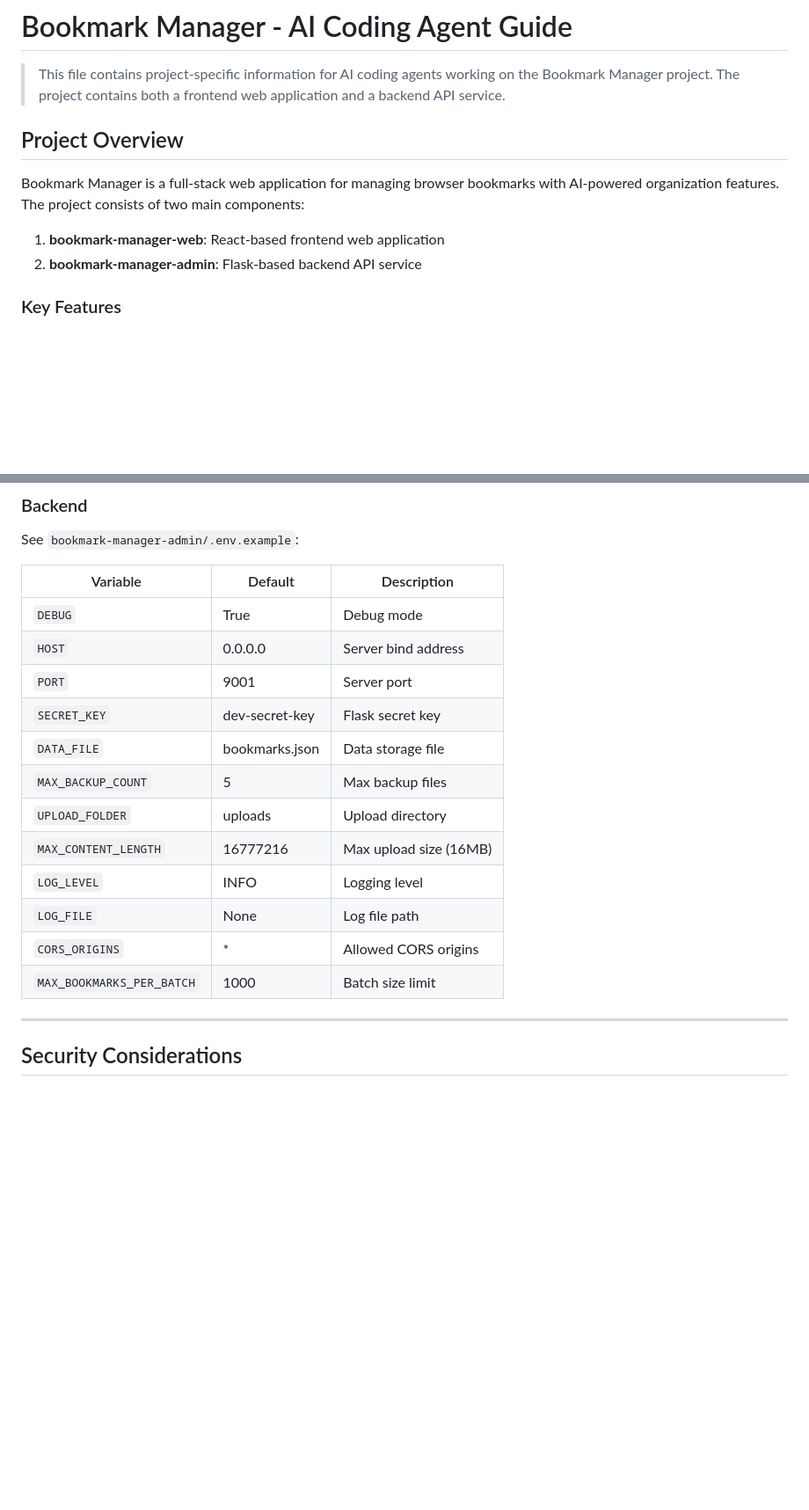
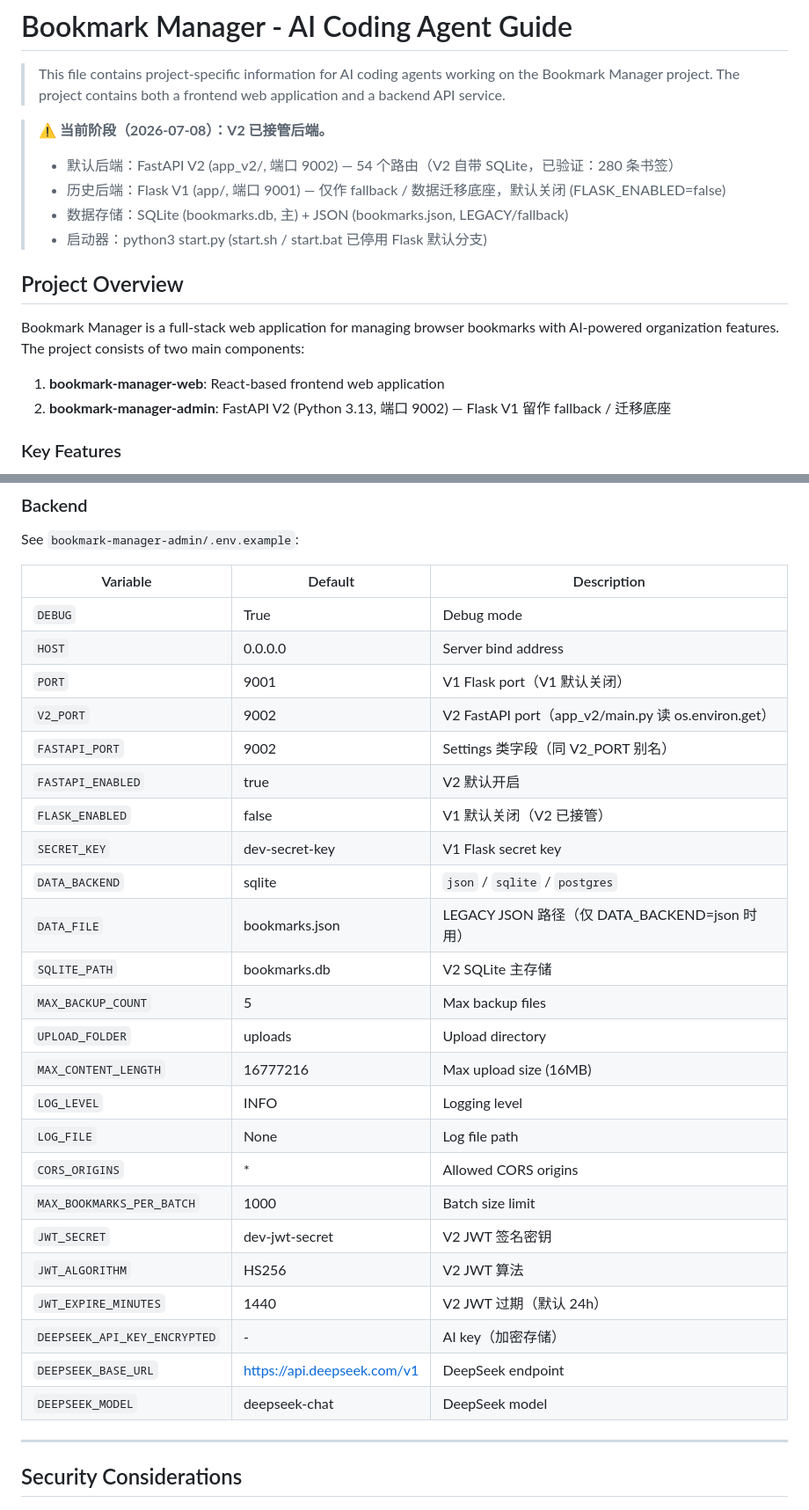
Before and after one commit to HhCompile/bookmark-manager, a Markdown page: AGENTS.md, 2 parts joined by grey strips. Shown at 88% size. Rendered like a GitHub page; blank space fills up the shorter version.

```diff
--- a/AGENTS.md
+++ b/AGENTS.md
@@ -1,13 +1,19 @@
 # Bookmark Manager - AI Coding Agent Guide
 
 > This file contains project-specific information for AI coding agents working on the Bookmark Manager project. The project contains both a frontend web application and a backend API service.
+
+> ⚠️  **当前阶段（2026-07-08）：V2 已接管后端。**
+> - 默认后端：FastAPI V2 (app_v2/, 端口 9002) — 54 个路由（V2 自带 SQLite，已验证：280 条书签）
+> - 历史后端：Flask V1 (app/, 端口 9001) — 仅作 fallback / 数据迁移底座，默认关闭 (FLASK_ENABLED=false)
+> - 数据存储：SQLite (bookmarks.db, 主) + JSON (bookmarks.json, LEGACY/fallback)
+> - 启动器：python3 start.py (start.sh / start.bat 已停用 Flask 默认分支)
 
 ## Project Overview
 
 Bookmark Manager is a full-stack web application for managing browser bookmarks with AI-powered organization features. The project consists of two main components:
 
 1. **bookmark-manager-web**: React-based frontend web application
-2. **bookmark-manager-admin**: Flask-based backend API service
+2. **bookmark-manager-admin**: FastAPI V2 (Python 3.13, 端口 9002) — Flask V1 留作 fallback / 迁移底座
 
 ### Key Features
 - Bookmark management with multiple view modes (list, card, tree)
@@ -574,9 +601,15 @@ See `bookmark-manager-admin/.env.example`:
 |----------|---------|-------------|
 | `DEBUG` | True | Debug mode |
 | `HOST` | 0.0.0.0 | Server bind address |
-| `PORT` | 9001 | Server port |
-| `SECRET_KEY` | dev-secret-key | Flask secret key |
-| `DATA_FILE` | bookmarks.json | Data storage file |
+| `PORT` | 9001 | V1 Flask port（V1 默认关闭） |
+| `V2_PORT` | 9002 | V2 FastAPI port（app_v2/main.py 读 os.environ.get） |
+| `FASTAPI_PORT` | 9002 | Settings 类字段（同 V2_PORT 别名） |
+| `FASTAPI_ENABLED` | true | V2 默认开启 |
+| `FLASK_ENABLED` | false | V1 默认关闭（V2 已接管） |
+| `SECRET_KEY` | dev-secret-key | V1 Flask secret key |
+| `DATA_BACKEND` | sqlite | `json` / `sqlite` / `postgres` |
+| `DATA_FILE` | bookmarks.json | LEGACY JSON 路径（仅 DATA_BACKEND=json 时用） |
+| `SQLITE_PATH` | bookmarks.db | V2 SQLite 主存储 |
 | `MAX_BACKUP_COUNT` | 5 | Max backup files |
 | `UPLOAD_FOLDER` | uploads | Upload directory |
 | `MAX_CONTENT_LENGTH` | 16777216 | Max upload size (16MB) |
@@ -584,6 +617,12 @@ See `bookmark-manager-admin/.env.example`:
 | `LOG_FILE` | None | Log file path |
 | `CORS_ORIGINS` | * | Allowed CORS origins |
 | `MAX_BOOKMARKS_PER_BATCH` | 1000 | Batch size limit |
+| `JWT_SECRET` | dev-jwt-secret | V2 JWT 签名密钥 |
+| `JWT_ALGORITHM` | HS256 | V2 JWT 算法 |
+| `JWT_EXPIRE_MINUTES` | 1440 | V2 JWT 过期（默认 24h） |
+| `DEEPSEEK_API_KEY_ENCRYPTED` | - | AI key（加密存储） |
+| `DEEPSEEK_BASE_URL` | https://api.deepseek.com/v1 | DeepSeek endpoint |
+| `DEEPSEEK_MODEL` | deepseek-chat | DeepSeek model |
 
 ---
 
```
Also changed, not shown: other parts of AGENTS.md (+33 -12 lines).
